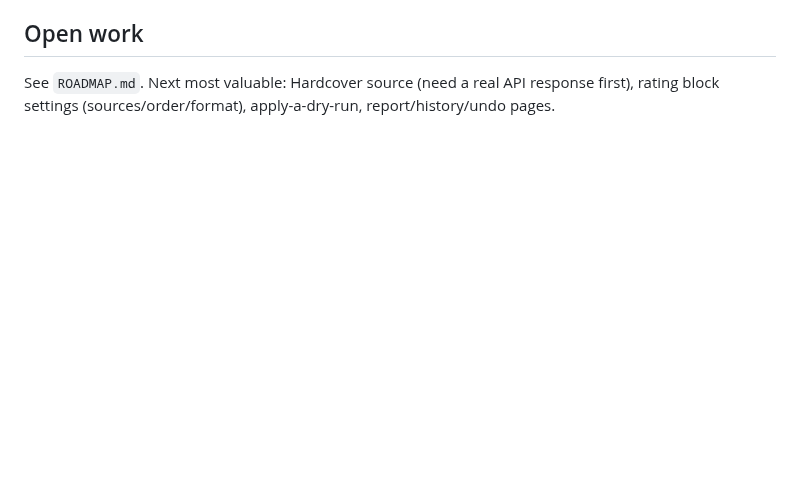
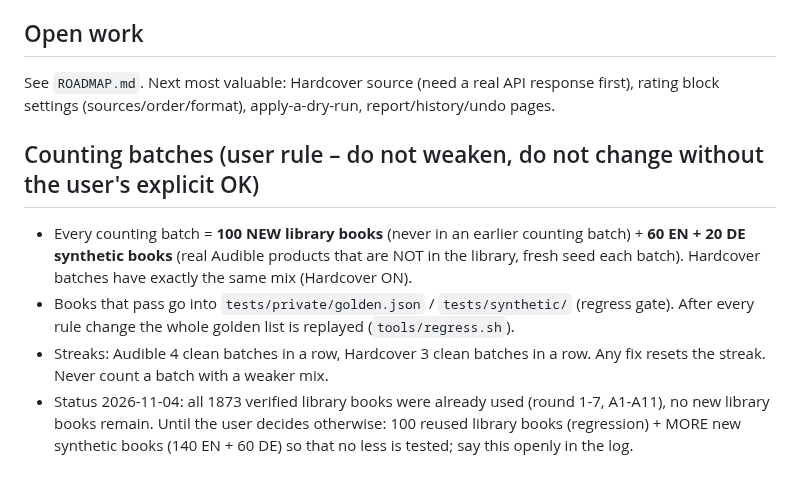
Before and after one commit to xroguel1ke/abs_ratings, a Markdown page: CLAUDE.md, the part around the change. Drawn GitHub-style; blank space fills up the shorter version.

Commit message:
Document counting-batch rule; log pool exhaustion
Co-Authored-By: Claude Sonnet 5.5 <noreply@anthropic.com>

```diff
--- a/CLAUDE.md
+++ b/CLAUDE.md
@@ -69,3 +69,9 @@ Data folder (`DATA_DIR`, container `/config` = `/mnt/user/appdata/audiobookshelf
 ## Open work
 See `ROADMAP.md`. Next most valuable: Hardcover source (need a real API response first), rating block settings
 (sources/order/format), apply-a-dry-run, report/history/undo pages.
+
+## Counting batches (user rule – do not weaken, do not change without the user's explicit OK)
+- Every counting batch = **100 NEW library books** (never in an earlier counting batch) + **60 EN + 20 DE synthetic books** (real Audible products that are NOT in the library, fresh seed each batch). Hardcover batches have exactly the same mix (Hardcover ON).
+- Books that pass go into `tests/private/golden.json` / `tests/synthetic/` (regress gate). After every rule change the whole golden list is replayed (`tools/regress.sh`).
+- Streaks: Audible 4 clean batches in a row, Hardcover 3 clean batches in a row. Any fix resets the streak. Never count a batch with a weaker mix.
+- Status 2026-11-04: all 1873 verified library books were already used (round 1-7, A1-A11), no new library books remain. Until the user decides otherwise: 100 reused library books (regression) + MORE new synthetic books (140 EN + 60 DE) so that no less is tested; say this openly in the log.
```
Also changed, not shown: docs/LOOP_LOG.md (+3 -0 lines).
